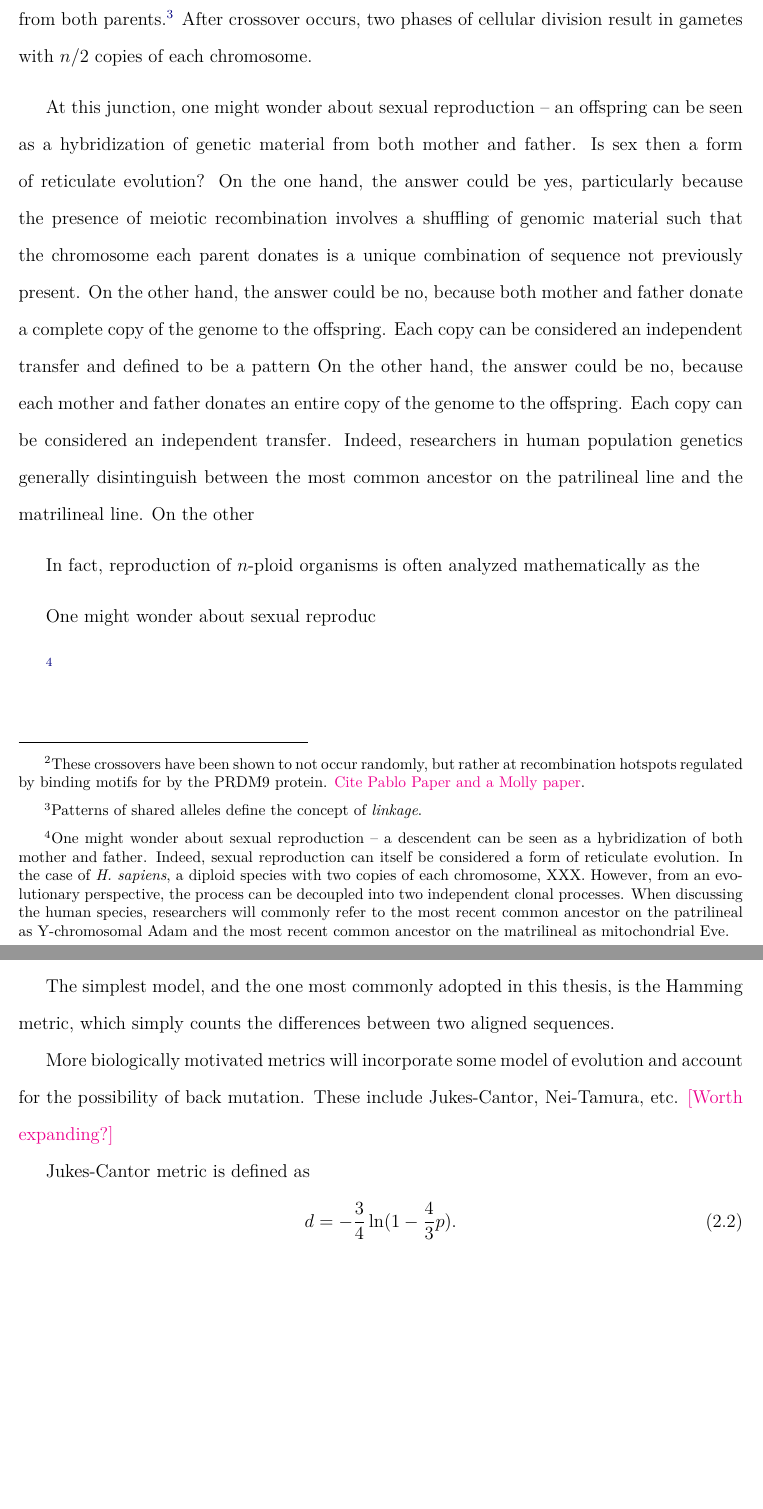
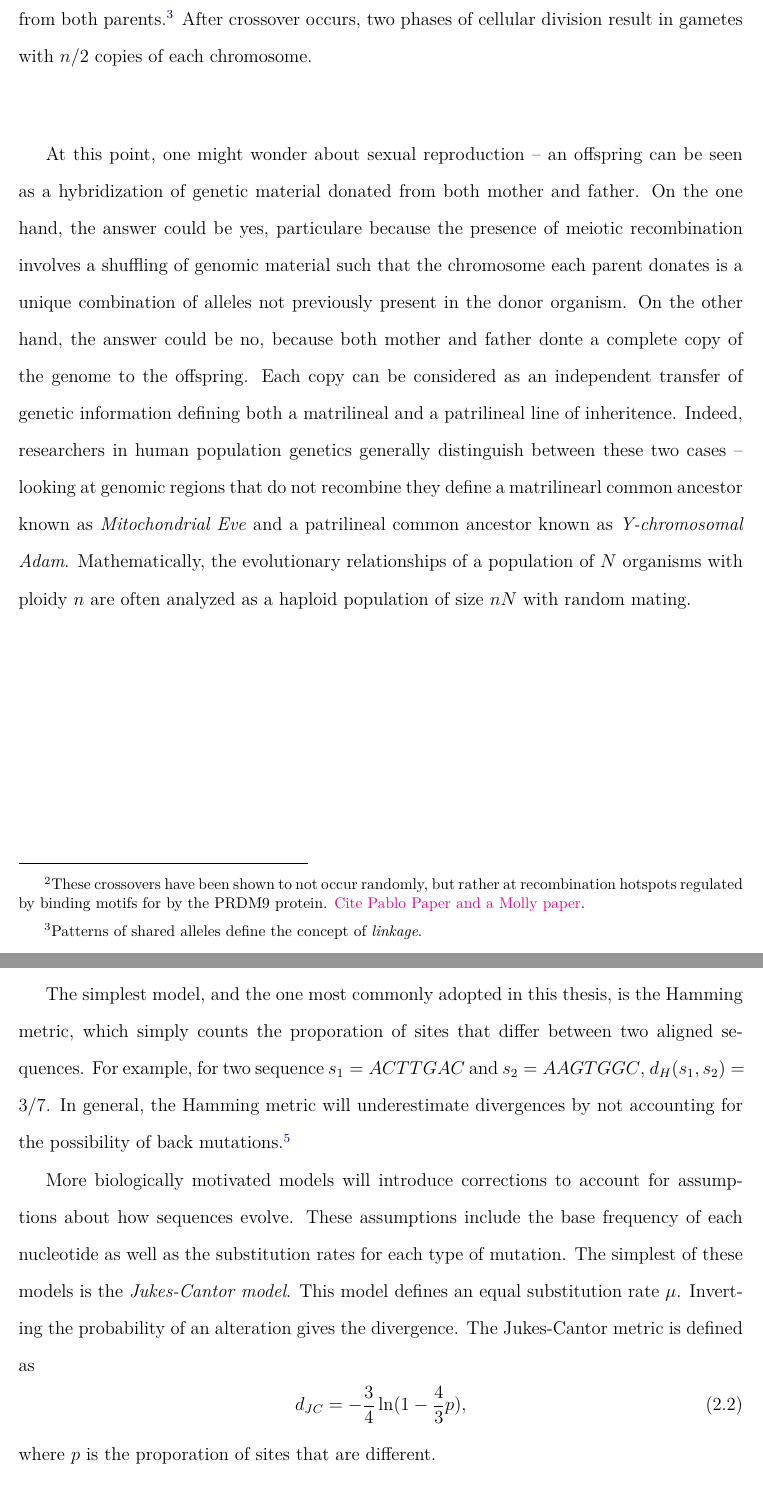
Before and after one commit to kjemmett/thesis, a LaTeX thesis (thesis.tex, which reads tex/background.tex): two parts of pages 28 and 32 of 39 before the commit and two parts of pages 28 and 32 of 41 after it, joined at a grey line, cut so that both start at the same text, the shorter picture padded with empty space. Compiled offline with pdfLaTeX.

Commit message:
bg; bio section almost done

```diff
--- a/tex/background.tex
+++ b/tex/background.tex
@@ -105,23 +105,12 @@ The two sets of chromosomes then pair with each other and exchange DNA through p
 This is another example of homologous recombination and results in new allelic patterns mixing genetic information from both parents.\footnote{Patterns of shared alleles define the concept of \emph{linkage}.}
 After crossover occurs, two phases of cellular division result in gametes with $n/2$ copies of each chromosome.
 
-At this junction, one might wonder about sexual reproduction -- an offspring can be seen as a hybridization of genetic material from both mother and father.
-Is sex then a form of reticulate evolution?
-On the one hand, the answer could be yes, particularly because the presence of meiotic recombination involves a shuffling of genomic material such that the chromosome each parent donates is a unique combination of sequence not previously present.
-On the other hand, the answer could be no, because both mother and father donate a complete copy of the genome to the offspring.
-Each copy can be considered an independent transfer and defined to be a pattern
-On the other hand, the answer could be no, because each mother and father donates an entire copy of the genome to the offspring.
-Each copy can be considered an independent transfer.
-Indeed, researchers in human population genetics generally disintinguish between the most common ancestor on the patrilineal line and the matrilineal line.
-On the other
-
-
-In fact, reproduction of $n$-ploid organisms is often analyzed mathematically as the
-
-
-One might wonder about sexual reproduc
-
-\footnote{One might wonder about sexual reproduction -- a descendent can be seen as a hybridization of both mother and father. Indeed, sexual reproduction can itself be considered a form of reticulate evolution. In the case of \emph{H. sapiens}, a diploid species with two copies of each chromosome, XXX. However, from an evolutionary perspective, the process can be decoupled into two independent clonal processes. When discussing the human species, researchers will commonly refer to the most recent common ancestor on the patrilineal as Y-chromosomal Adam and the most recent common ancestor on the matrilineal as mitochondrial Eve.}
+At this point, one might wonder about sexual reproduction -- an offspring can be seen as a hybridization of genetic material donated from both mother and father.
+On the one hand, the answer could be yes, particulare because the presence of meiotic recombination involves a shuffling of genomic material such that the chromosome each parent donates is a unique combination of alleles not previously present in the donor organism.
+On the other hand, the answer could be no, because both mother and father donte a complete copy of the genome to the offspring.
+Each copy can be considered as an independent transfer of genetic information defining both a matrilineal and a patrilineal line of inheritence.
+Indeed, researchers in human population genetics generally distinguish between these two cases -- looking at genomic regions that do not recombine they define a matrilinearl common ancestor known as \emph{Mitochondrial Eve} and a patrilineal common ancestor known as \emph{Y-chromosomal Adam}.
+Mathematically, the evolutionary relationships of a population of $N$ organisms with ploidy $n$ are often analyzed as a haploid population of size $nN$ with random mating.
 
 \begin{tabularx}{\textwidth}{lll}
 \toprule
@@ -197,5 +205,9 @@ Coalescent simulations were performed using \texttt{ms} \cite{Hudson:2002}.
 \label{bg:subsubsec:metrics}
 
 Evolutionary models require a notion of genetic divergence between sequences.
+This leads to a discussion of the types of metrics that can be put on sets of sequences.\footnote{Before sequence can be compared, they must first be \emph{aligned}. A sequence alignment arranges the characters in a set of sequences into coluns such that characters sharing evolutionary identity are in the same column. Alignment is necessary because random insertions and deletions can change . The difficulty of performing an alignment will largely depend on the amount of evolutionary divergence in the set of sequences under consideration. Sequence alignment is a well studied topic but largely beyond the scope of this thesis, where we assume sufficient sequence similarity such that alignment can be performed with high confidence.}
 
+The simplest model, and the one most commonly adopted in this thesis, is the Hamming metric, which simply counts the proporation of sites that differ between two aligned sequences.
+For example, for two sequence $s_1=ACTTGAC$ and $s_2=AAGTGGC$, $d_{H}(s_1,s_2)=3/7$.
+In general, the Hamming metric will underestimate divergences by not accounting for the possibility of back mutations.\footnote{A double mutation of the form $A\rightarrow C\rightarrow A$.}
 
@@ -208,15 +214,13 @@ Alignment can be a complex part of any sequence analysis, particularly when ther
-Performing sequence alignment is largely beyond the scope of this thesis, and in general we assume sufficient sequence similarity such that alignment can be performed without difficulty.
-
-The simplest model, and the one most commonly adopted in this thesis, is the Hamming metric, which simply counts the differences between two aligned sequences.
-
-More biologically motivated metrics will incorporate some model of evolution and account for the possibility of back mutation.
-These include Jukes-Cantor, Nei-Tamura, etc.
-\kje{[Worth expanding?]}
-
-Jukes-Cantor metric is defined as
+More biologically motivated models will introduce corrections to account for assumptions about how sequences evolve.
+These assumptions include the base frequency of each nucleotide as well as the substitution rates for each type of mutation.
+The simplest of these models is the \emph{Jukes-Cantor model}.
+This model defines an equal substitution rate $\mu$.
+Inverting the probability of an alteration gives the divergence.
+The Jukes-Cantor metric is defined as
 \begin{equation}
-d=-\frac{3}{4}\ln(1-\frac{4}{3}p).
+d_{JC}=-\frac{3}{4}\ln(1-\frac{4}{3}p),
 \end{equation}
+where $p$ is the proporation of sites that are different.
 
 \subsection{Phylogenetic Methods}
 
```
Also changed, not shown: fig/background/coalescent_example.jpg (added), fig/background/split_network.pdf (added), fig/background/wright-fisher_example.jpg (added), thesis.pdf, tex/background.tex (91 more changed lines).
